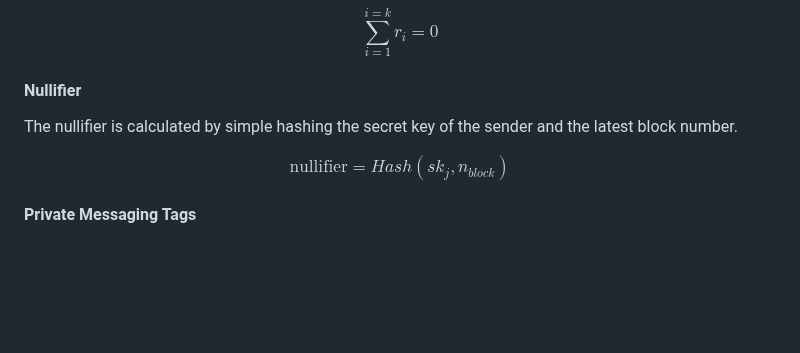
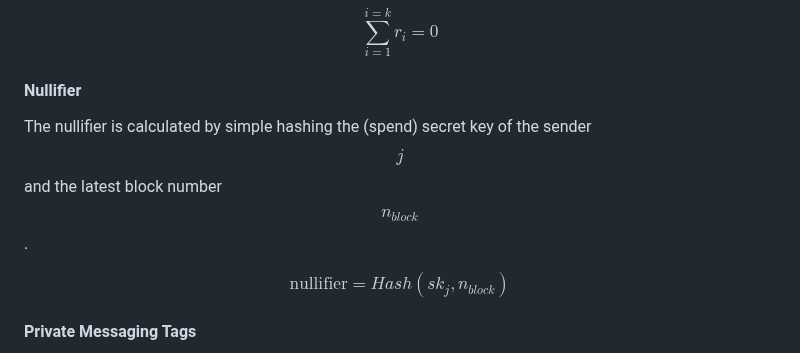
Before and after one commit to raylsnetwork/Enygma, a Markdown page: enygma_payments/protocol_description.md, the part around the change. Drawn GitHub-style; blank space fills up the shorter version.

```diff
--- a/enygma_payments/protocol_description.md
+++ b/enygma_payments/protocol_description.md
@@ -205,7 +205,7 @@ $$
 
 #### Nullifier
 
-The nullifier is calculated by simple hashing the secret key of the sender and the latest block number.
+The nullifier is calculated by simple hashing the (spend) secret key of the sender $$j$$ and the latest block number $$n_{block}$$.
 
 $$\text{nullifier} = Hash(sk_{j}, n_{block})$$
 
```
